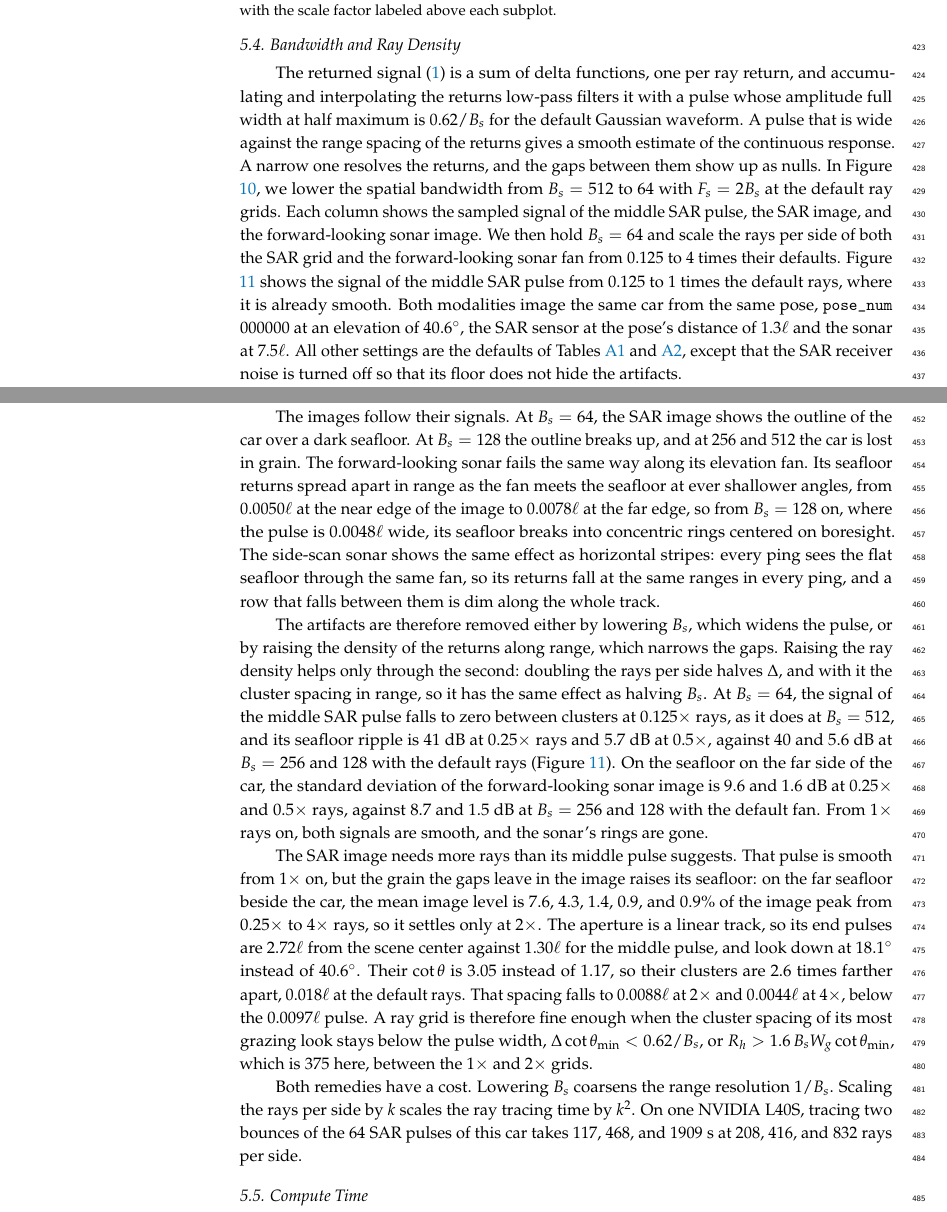
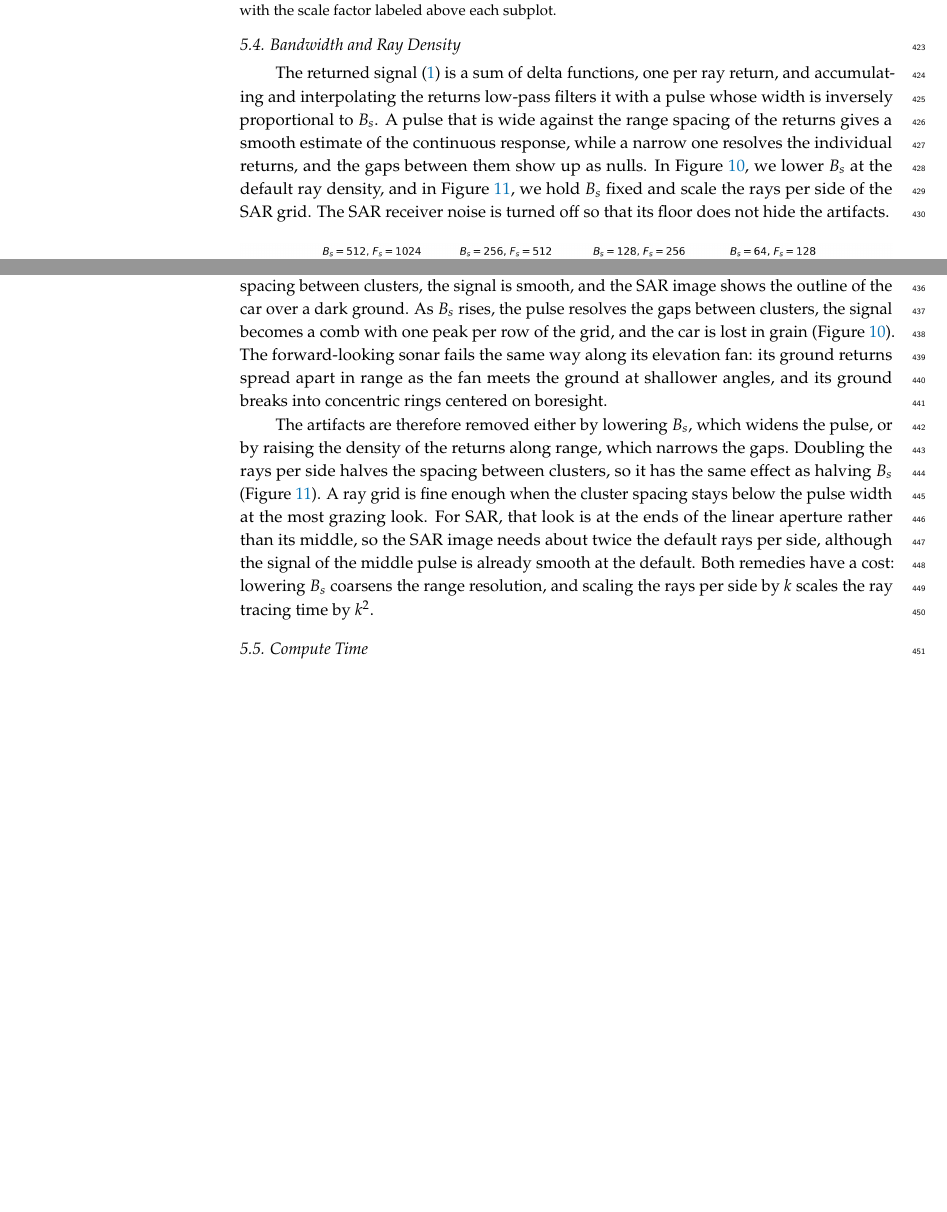
Before and after one commit to Sehajbal01/shapenet_sar_sim, a LaTeX paper (latex/main.tex): two parts of pages 15 and 17 of 36 before the commit and two parts of pages 15 and 16 of 35 after it, joined at a grey line, cut so that both start at the same text, the shorter picture padded with empty space. Compiled offline with pdfLaTeX.

Commit message:
Slim bw/ray density text
Co-Authored-By: Claude Opus 5.5 <noreply@anthropic.com>
Claude-Session: https://claude.ai/code/session_01N41cm7u4tWDRrL9BkSNxAE

```diff
--- a/latex/main.tex
+++ b/latex/main.tex
@@ -683,19 +683,12 @@ its sidelobes spread symmetrically into concentric rings around the target.
 \label{sec:bw-ray-density}
 
 The returned signal (\ref{eq:returned-scatters}) is a sum of delta functions, one per ray return,
-and accumulating and interpolating the returns low-pass filters it with a pulse whose amplitude full width at half maximum is
-$0.62/B_s$ for the default Gaussian waveform. A pulse that is wide against the range spacing of the
-returns gives a smooth estimate of the continuous response. A narrow one resolves the returns, and
-the gaps between them show up as nulls. In Figure \ref{fig:fsbw}, we lower the spatial bandwidth from
-$B_s = 512$ to $64$ with $F_s = 2B_s$ at the default ray grids. Each column shows the sampled
-signal of the middle SAR pulse, the SAR image, and the forward-looking sonar image. We then hold
-$B_s = 64$ and scale the rays per side of both the SAR grid and the forward-looking sonar fan from
-$0.125$ to $4$ times their defaults. Figure \ref{fig:raydensity} shows the signal of the middle SAR
-pulse from $0.125$ to $1$ times the default rays, where it is already smooth. Both modalities image the same car from
-the same pose, \texttt{pose\_num} 000000 at an elevation of $40.6^\circ$, the SAR sensor at the
-pose's distance of $1.3\ell$ and the sonar at $7.5\ell$. All other settings are the defaults of
-Tables \ref{tab:params} and \ref{tab:fls-params}, except that the SAR receiver noise is turned off
-so that its floor does not hide the artifacts.
+and accumulating and interpolating the returns low-pass filters it with a pulse whose width is
+inversely proportional to $B_s$. A pulse that is wide against the range spacing of the returns gives
+a smooth estimate of the continuous response, while a narrow one resolves the individual returns,
+and the gaps between them show up as nulls. In Figure \ref{fig:fsbw}, we lower $B_s$ at the default
+ray density, and in Figure \ref{fig:raydensity}, we hold $B_s$ fixed and scale the rays per side of
+the SAR grid. The SAR receiver noise is turned off so that its floor does not hide the artifacts.
 
 \begin{figure}[H]
   \centering
@@ -737,36 +715,0 @@ one peak per row of the ray grid.
-The images follow their signals. At $B_s = 64$, the SAR image shows the outline of the car
-over a dark seafloor. At $B_s = 128$ the outline breaks up, and at $256$ and $512$ the car is lost in
-grain. The forward-looking sonar fails the same way along its
-elevation fan. Its seafloor returns spread apart in range as the fan meets the seafloor at ever
-shallower angles, from $0.0050\ell$ at the near edge of the image to $0.0078\ell$ at the far edge,
-so from $B_s = 128$ on, where the pulse is $0.0048\ell$ wide, its seafloor breaks into concentric
-rings centered on boresight. The side-scan sonar shows the same effect as horizontal stripes: every
-ping sees the flat seafloor through the same fan, so its returns fall at the same ranges in every
-ping, and a row that falls between them is dim along the whole track.
-
-The artifacts are therefore removed either by lowering $B_s$, which widens the pulse, or by
-raising the density of the returns along range, which narrows the gaps. Raising the ray density
-helps only through the second: doubling the rays per side halves $\Delta$, and with it the cluster
-spacing in range, so it has the same effect as halving $B_s$. At $B_s = 64$, the signal of the middle SAR
-pulse falls to zero between clusters at $0.125\times$ rays, as it does at $B_s = 512$, and its
-seafloor ripple is $41$~dB at $0.25\times$ rays and $5.7$~dB at $0.5\times$, against $40$ and
-$5.6$~dB at $B_s = 256$ and $128$ with the default rays (Figure \ref{fig:raydensity}). On the seafloor on the far side of the car, the standard deviation of the forward-looking sonar image is
-$9.6$ and $1.6$~dB at $0.25\times$ and $0.5\times$ rays, against $8.7$ and $1.5$~dB at
-$B_s = 256$ and $128$ with the default fan. From $1\times$ rays on, both
-signals are smooth, and the sonar's rings are gone.
-
-The SAR image needs more rays than its middle pulse suggests. That pulse is smooth from $1\times$
-on, but the grain the gaps leave in the image raises its seafloor: on the far seafloor beside the
-car, the mean image level is $7.6$, $4.3$, $1.4$, $0.9$, and $0.9\%$ of the image peak from
-$0.25\times$ to $4\times$ rays, so it settles only at $2\times$. The aperture is a linear track, so
-its end pulses are $2.72\ell$ from the scene center against $1.30\ell$ for the middle pulse, and look
-down at $18.1^\circ$ instead of $40.6^\circ$. Their $\cot\theta$ is $3.05$ instead of $1.17$, so
-their clusters are $2.6$ times farther apart, $0.018\ell$ at the default rays. That spacing falls to
-$0.0088\ell$ at $2\times$ and $0.0044\ell$ at $4\times$, below the $0.0097\ell$ pulse. A ray grid is therefore fine enough when the cluster spacing of
-its most grazing look stays below the pulse width, $\Delta\cot\theta_{\min} < 0.62/B_s$, or
-$R_h > 1.6\,B_s W_g \cot\theta_{\min}$, which is $375$ here, between the $1\times$ and $2\times$ grids.
-
-Both remedies have a cost. Lowering $B_s$ coarsens the range resolution $1/B_s$. Scaling the rays
-per side by $k$ scales the ray tracing time by $k^2$. On one NVIDIA L40S, tracing two bounces of
-the $64$ SAR pulses of this car takes $117$, $468$, and $1909$~s at $208$, $416$, and $832$ rays per
-side.
@@ -773,3 +719,18 @@ side.
+clusters, one per row. At $B_s = 64$, the pulse is wider than the spacing between clusters, the signal is smooth, and the SAR image shows the outline of the car over a dark ground.
+As $B_s$ rises, the pulse resolves the gaps between clusters, the signal becomes a comb with one
+peak per row of the grid, and the car is lost in grain (Figure \ref{fig:fsbw}). The forward-looking
+sonar fails the same way along its elevation fan: its ground returns spread apart in range as the
+fan meets the ground at shallower angles, and its ground breaks into concentric rings centered
+on boresight.
+
+The artifacts are therefore removed either by lowering $B_s$, which widens the pulse, or by raising
+the density of the returns along range, which narrows the gaps. Doubling the rays per side halves
+the spacing between clusters, so it has the same effect as halving $B_s$ (Figure \ref{fig:raydensity}). A ray grid is
+fine enough when the cluster spacing stays below the pulse width at the most grazing look. For SAR,
+that look is at the ends of the linear aperture rather than its middle, so the SAR image needs about
+twice the default rays per side, although the signal of the middle pulse is already smooth at the
+default. Both remedies have a cost: lowering $B_s$ coarsens the range resolution, and scaling the
+rays per side by $k$ scales the ray tracing time by $k^2$.
 
 \subsection{Compute Time}
 \label{sec:compute-time}
```
Also changed, not shown: todo-list.txt (+1 -1 lines), latex/main.tex (17 more changed lines).
